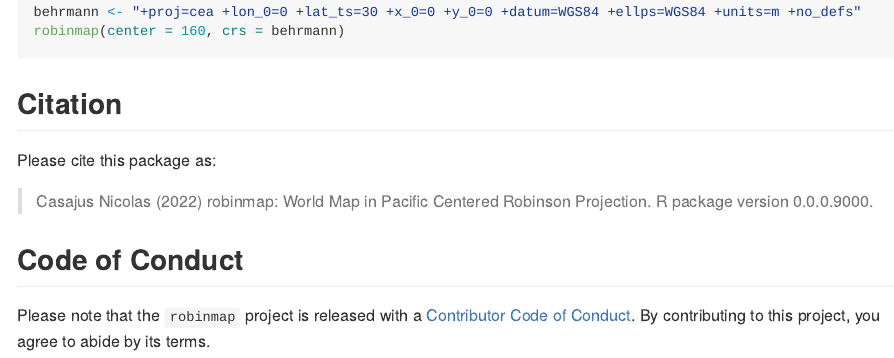
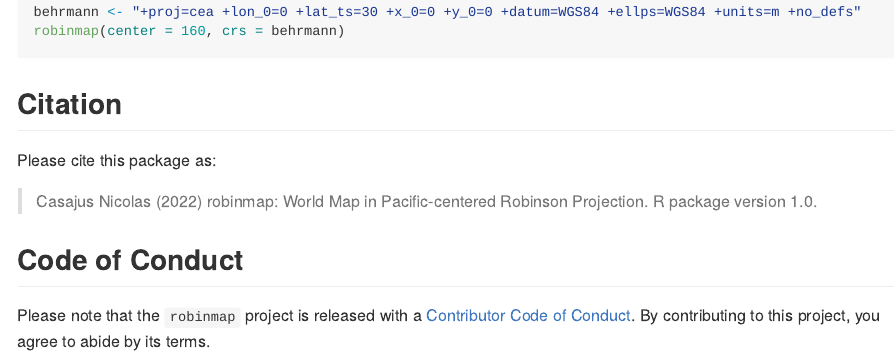
Before and after one commit to FRBCesab/robinmap, an R Markdown document (README.Rmd): the page in a window 1100 px wide, from 1240 px down. The pictures show the output file README.md that the author committed with the source, drawn offline in the style of GitHub; badge pictures from the web are left out.

Commit message:
Update package version

```diff
--- a/README.Rmd
+++ b/README.Rmd
@@ -99,8 +99,8 @@ robinmap(center = 160, crs = behrmann)
 
 Please cite this package as:
 
-> Casajus Nicolas (`r format(Sys.Date(), "%Y")`) robinmap: World Map in Pacific
-Centered Robinson Projection. R package version 0.0.0.9000.
+> Casajus Nicolas (`r format(Sys.Date(), "%Y")`) robinmap: World Map in
+Pacific-centered Robinson Projection. R package version 1.0.
 
 
 
```
Also changed, not shown: README.md, 2 other files.
